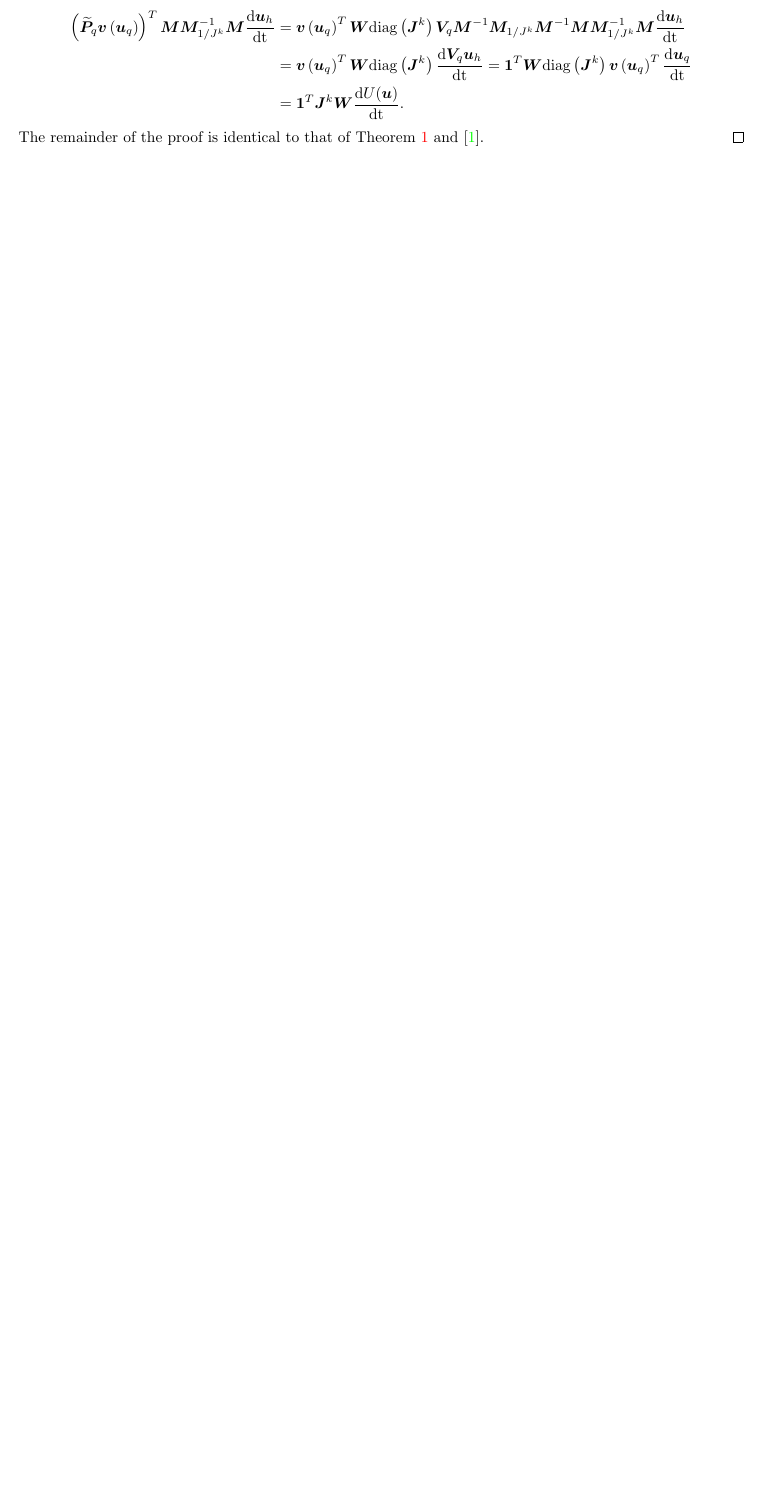
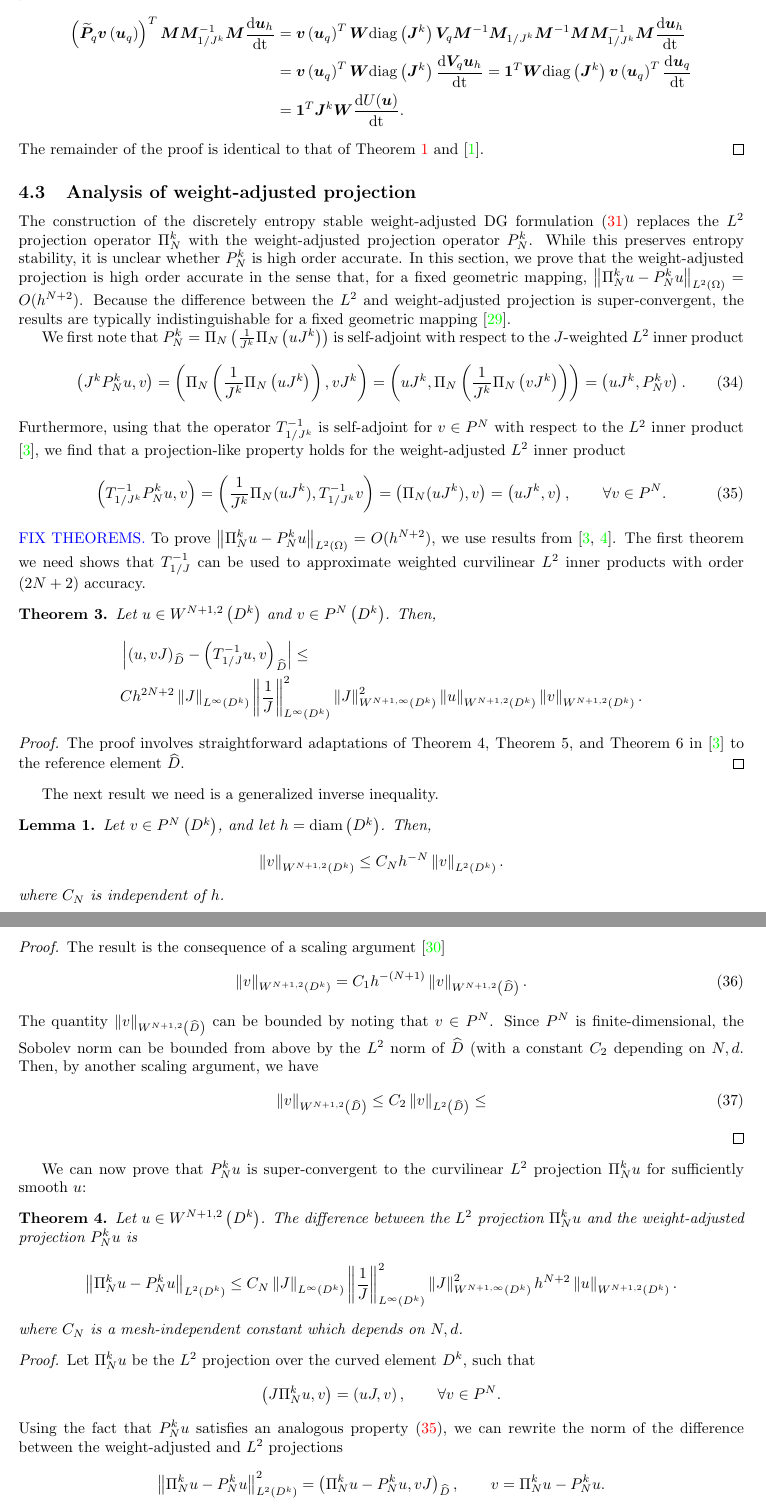
Before and after one commit to ntan15/scratch_wadge, a LaTeX paper (docs/main.tex): part of page 12 of 22 before the commit and two parts of pages 12 and 13 of 24 after it, the two joined at a grey line, cut so that both start at the same text, the shorter picture padded with empty space. Compiled offline with pdfLaTeX.

```diff
--- a/docs/main.tex
+++ b/docs/main.tex
@@ -774,84 +774,70 @@
 The remainder of the proof is identical to that of Theorem~\ref{thm:stab1} and \cite{chan2017discretely}.
 \end{proof}
 
-%\subsection{Analysis of weight-adjusted projection}
-%
-%The construction of the discretely entropy stable weight-adjusted DG formulation (\ref{eq:dgform2}) replaces the $L^2$ projection operator $\Pi_N^k$ with the weight-adjusted projection operator $P^k_N$.  While this preserves entropy stability, it is unclear whether $P^k_N$ is high order accurate.  In this section, we prove that the weight-adjusted projection is high order accurate in the sense that, for a fixed geometric mapping, $\nor{\Pi_N^k u - P_N^k  u}_{L^2\LRp{\Omega}} = O(h^{N+2})$.  Because the difference between the $L^2$ and weight-adjusted projection is super-convergent, the results are typically indistinguishable for a fixed geometric mapping \cite{chan2018multi}.
-%
-%We first note that $P_N^k  = \Pi_N\LRp{\frac{1}{J^k}\Pi_N\LRp{uJ^k}}$ is self-adjoint with respect to the $J$-weighted $L^2$ inner product
-%\begin{equation}
-%\LRp{J^k P_N^k  u, v} = \LRp{\Pi_N\LRp{\frac{1}{J^k}\Pi_N\LRp{uJ^k}}, vJ^k} = \LRp{uJ^k, \Pi_N\LRp{\frac{1}{J^k}\Pi_N\LRp{vJ^k}}} =  \LRp{uJ^k, P_N^k  v}.
-%\label{eq:PNsym}
-%\end{equation}
-%Furthermore, using that the operator $T_{1/J^k}^{-1}$ is self-adjoint for $v \in P^N$ with respect to the $L^2$ inner product \cite{chan2016weight1}, we find that a projection-like property holds for the weight-adjusted $L^2$ inner product
-%\begin{equation}
-%\LRp{T_{1/J^k}^{-1} P_N^k  u,v} = \LRp{ \frac{1}{J^k}\Pi_N(uJ^k),T_{1/J^k}^{-1}v} = \LRp{\Pi_N(u J^k),v} = \LRp{u J^k,v}, \qquad \forall v\in P^N.
-%\label{eq:PNproj}
-%\end{equation}
-%\note{FIX THEOREMS.}
-%To prove $\nor{\Pi_N^k u - P_N^k  u}_{L^2\LRp{\Omega}} = O(h^{N+2})$, we use results from \cite{chan2016weight1,chan2016weight2}.  The first theorem we need shows that $T_{1/J}^{-1}$ can be used to approximate weighted curvilinear $L^2$ inner products with order $(2N+2)$ accuracy.
-%\begin{theorem}
-%\label{thm:moment}
-%Let $u\in W^{N+1,2}\LRp{D^k}$ and $v\in P^N\LRp{D^k}$.  Then,
-%\begin{align*}
-%&\LRb{\LRp{u,vJ}_{\hat{D}} - \LRp{T^{-1}_{1/J}u,v}_{\hat{D}}} \leq \\
-%&Ch^{2N+2}\nor{J}_{L^{\infty}\LRp{D^k}}  \nor{\frac{1}{J}}_{L^{\infty}\LRp{D^k}}^2 \nor{J}^2_{W^{N+1,\infty}\LRp{D^k}}\nor{u}_{W^{N+1,2}\LRp{D^k}}\nor{v}_{W^{N+1,2}\LRp{D^k}}.
-%\end{align*}
-%\end{theorem}
-%\begin{proof}
-%The proof involves straightforward adaptations of Theorem 4, Theorem 5, and Theorem 6 in \cite{chan2016weight1} to the reference element $\hat{D}$.
-%\end{proof}
-%The next result we need is a generalized inverse inequality.
-%\begin{lemma}
-%\label{lemma:sobolev}
-%Let $v \in P^N\LRp{D^k}$, and let $h = {\rm diam}\LRp{D^k}$.  Then,
-%\[
-%\nor{v}_{W^{N+1,2}\LRp{D^k}} \leq C_{N} h^{-N} \nor{v}_{L^2\LRp{D^k}}.
-%\]
-%where $C_{N}$ is independent of $h$.
-%\end{lemma}
-%\begin{proof}
-%The result is the consequence of a scaling argument \cite{brenner2007mathematical} %and a Rayleigh quotient bound involving the largest eigenvalue of the generalized eigenvalue problem.  The scaling argument yields that
-%\begin{align}
-%\nor{v}_{W^{N+1,2}\LRp{D^k}} = C_1 h^{-(N+1)} \nor{v}_{W^{N+1,2}\LRp{\hat{D}}}.
-%\end{align}
-%The quantity $\nor{v}_{W^{N+1,2}\LRp{\hat{D}}}$ can be bounded by noting that $v\in P^N$.  Since $P^N$ is finite-dimensional, the Sobolev norm can be bounded from above by the $L^2$ norm of $\hat{D}$ (with a constant $C_{2}$ depending on $N, d$.  Then, by another scaling argument, we have
-%\begin{align}
-%\nor{v}_{W^{N+1,2}\LRp{\hat{D}}} \leq C_{2} \nor{v}_{L^2\LRp{\hat{D}}} \leq %C_{2} h \nor{v}_{L^2\LRp{D^k}}.
-%\end{align}
-%%where $\bm{M}$ is the $L^2$ mass matrix over $D^k$ and $\bm{K}_N$ is the Gram matrix corresponding to the Sobolev inner product on the reference element  $W^{N+1,2}\LRp{\hat{D}}$.  The constant $C_N$ depends on the largest generalized eigenvalue of \ref{eq:eig}, which in turn depends on the order $N$ and dimension $d$.
-%\end{proof}
-%
-%We can now prove that $P_N^k u$ is super-convergent to the curvilinear $L^2$ projection $\Pi_N^k u$ for sufficiently smooth $u$:
-%\begin{theorem}
-%Let $u \in W^{N+1,2}\LRp{D^k}$.  The difference between the $L^2$ projection $\Pi^k_Nu$ and the weight-adjusted projection $P_N^k u$ is
-%\[
-%\nor{\Pi_N^k u - P_N^k  u}_{L^2\LRp{D^k}} \leq C_N\nor{J}_{L^{\infty}\LRp{D^k}}  \nor{\frac{1}{J}}_{L^{\infty}\LRp{D^k}}^2 \nor{J}^2_{W^{N+1,\infty}\LRp{D^k}} h^{N+2}\nor{u}_{W^{N+1,2}\LRp{D^k}}.
-%\]
-%where $C_N$ is a mesh-independent constant which depends on $N, d$.
-%\label{thm:superconverge}
-%\end{theorem}
-%\begin{proof}
-%Let $\Pi_N^k u$ be the $L^2$ projection over the curved element $D^k$, such that
-%\[
-%\LRp{J\Pi_N^k u,v} = \LRp{u J,v}, \qquad \forall v\in P^N.
-%\]
-%Using the fact that $P_N^k  u$ satisfies an analogous property (\ref{eq:PNproj}),  we can rewrite the norm of the difference between the weight-adjusted and $L^2$ projections
-%\[
-%\nor{\Pi_N^k  u - P_N^k  u}_{L^2\LRp{D^k}}^2 = \LRp{\Pi_N^k  u - P_N^k  u,vJ}_{\hat{D}}, \qquad v = \Pi_N^k  u - P_N^k  u.
-%\]
-%Because $v \in P^N\LRp{D^k}$, we can also evaluate the squared error as
-%\begin{align*}
-%\nor{\Pi_N^k  u - P_N^k  u}_{L^2\LRp{D^k}}^2 &= \LRb{\LRp{\Pi_N^k u,vJ}_{\hat{D}} - \LRp{P_N^k  u,vJ}_{\hat{D}}}\\
-%& = \LRb{\LRp{u,vJ}_{\hat{D}} - \LRp{P_N^k  u,vJ}_{\hat{D}}} = \LRb{\LRp{T_{1/J}^{-1}P_N^k  u,v}_{\hat{D}} - \LRp{JP_N^k  u,v}_{\hat{D}}}.
-%\end{align*}
-%Applying Theorem~\ref{thm:moment} and then Lemma~\ref{lemma:sobolev} yields
-%\begin{align*}
-%\nor{\Pi_N^k u - P_N^k  u}_{L^2\LRp{D^k}}^2 &\leq Ch^{2N+2} \nor{J}_{L^{\infty}\LRp{D^k}}  \nor{\frac{1}{J}}_{L^{\infty}\LRp{D^k}}^2 \nor{J}^2_{W^{N+1,\infty}\LRp{D^k}}\nor{u}_{W^{N+1,2}\LRp{D^k}}
-%\nor{v}_{W^{N+1,2}\LRp{\hat{D}}} \\
-%&\leq Ch^{N+2} \nor{J}_{L^{\infty}\LRp{D^k}}  \nor{\frac{1}{J}}_{L^{\infty}\LRp{D^k}}^2 \nor{J}^2_{W^{N+1,\infty}\LRp{D^k}}\nor{u}_{W^{N+1,2}\LRp{D^k}}\nor{v}_{L^2\LRp{D^k}}.
-%\end{align*}
-%%where $C_J = $.
-%Dividing through by $\nor{v}_{L^2\LRp{D^k}} = \nor{\Pi^k_N u - P_N^k  u}_{L^2\LRp{D^k}}$ gives the desired result.  % $C_J = \nor{J}_{L^{\infty}} \nor{\frac{1}{J}}^2_{L^\infty} \nor{J}^2_{W^{N+1,\infty}\LRp{\hat{D}}}$.
-%\end{proof}
-%We note that, while Theorem~\ref{thm:superconverge} requires sufficient smoothness of $u$, numerical experiments in Section~\ref{sec:num} demonstrate that even for discontinuous functions, the $L^2$ and weight-adjusted projections are indistinguishable from each other on a curved element.
+\subsection{Analysis of weight-adjusted projection}
+
+The construction of the discretely entropy stable weight-adjusted DG formulation (\ref{eq:dgform2}) replaces the $L^2$ projection operator $\Pi_N^k$ with the weight-adjusted projection operator $P^k_N$.  While this preserves entropy stability, it is unclear whether $P^k_N$ is high order accurate.  In this section, we prove that the weight-adjusted projection is high order accurate in the sense that, for a fixed geometric mapping, $\nor{\Pi_N^k u - P_N^k  u}_{L^2\LRp{\Omega}} = O(h^{N+2})$.  Because the difference between the $L^2$ and weight-adjusted projection is super-convergent, the results are typically indistinguishable for a fixed geometric mapping \cite{chan2018multi}.
+
+We first note that $P_N^k  = \Pi_N\LRp{\frac{1}{J^k}\Pi_N\LRp{uJ^k}}$ is self-adjoint with respect to the $J$-weighted $L^2$ inner product
+\begin{equation}
+\LRp{J^k P_N^k  u, v} = \LRp{\Pi_N\LRp{\frac{1}{J^k}\Pi_N\LRp{uJ^k}}, vJ^k} = \LRp{uJ^k, \Pi_N\LRp{\frac{1}{J^k}\Pi_N\LRp{vJ^k}}} =  \LRp{uJ^k, P_N^k  v}.
+\label{eq:PNsym}
+\end{equation}
+Furthermore, using that the operator $T_{1/J^k}^{-1}$ is self-adjoint for $v \in P^N$ with respect to the $L^2$ inner product \cite{chan2016weight1}, we find that a projection-like property holds for the weight-adjusted $L^2$ inner product
+\begin{equation}
+\LRp{T_{1/J^k}^{-1} P_N^k  u,v} = \LRp{ \frac{1}{J^k}\Pi_N(uJ^k),T_{1/J^k}^{-1}v} = \LRp{\Pi_N(u J^k),v} = \LRp{u J^k,v}, \qquad \forall v\in P^N.
+\label{eq:PNproj}
+\end{equation}
+\note{FIX THEOREMS.}
+To prove $\nor{\Pi_N^k u - P_N^k  u}_{L^2\LRp{\Omega}} = O(h^{N+2})$, we use results from \cite{chan2016weight1,chan2016weight2}.  The first theorem we need shows that $T_{1/J}^{-1}$ can be used to approximate weighted curvilinear $L^2$ inner products with order $(2N+2)$ accuracy.
+\begin{theorem}
+\label{thm:moment}
+Let $u\in W^{N+1,2}\LRp{D^k}$ and $v\in P^N\LRp{D^k}$.  Then,
+\begin{align*}
+&\LRb{\LRp{u,vJ}_{\hat{D}} - \LRp{T^{-1}_{1/J}u,v}_{\hat{D}}} \leq \\
+&Ch^{2N+2}\nor{J}_{L^{\infty}\LRp{D^k}}  \nor{\frac{1}{J}}_{L^{\infty}\LRp{D^k}}^2 \nor{J}^2_{W^{N+1,\infty}\LRp{D^k}}\nor{u}_{W^{N+1,2}\LRp{D^k}}\nor{v}_{W^{N+1,2}\LRp{D^k}}.
+\end{align*}
+\end{theorem}
+\begin{proof}
+The proof involves straightforward adaptations of Theorem 4, Theorem 5, and Theorem 6 in \cite{chan2016weight1} to the reference element $\hat{D}$.
+\end{proof}
+The next result we need is a generalized inverse inequality.
+\begin{lemma}
+\label{lemma:sobolev}
+Let $v \in P^N\LRp{D^k}$, and let $h = {\rm diam}\LRp{D^k}$.  Then,
+\[
+\nor{v}_{W^{N+1,2}\LRp{D^k}} \leq C_{N} h^{-N} \nor{v}_{L^2\LRp{D^k}}.
+\]
+where $C_{N}$ is independent of $h$.
+\end{lemma}
+\begin{proof}
+The result is the consequence of a scaling argument \cite{brenner2007mathematical} %and a Rayleigh quotient bound involving the largest eigenvalue of the generalized eigenvalue problem.  The scaling argument yields that
+\begin{align}
+\nor{v}_{W^{N+1,2}\LRp{D^k}} = C_1 h^{-(N+1)} \nor{v}_{W^{N+1,2}\LRp{\hat{D}}}.
+\end{align}
+The quantity $\nor{v}_{W^{N+1,2}\LRp{\hat{D}}}$ can be bounded by noting that $v\in P^N$.  Since $P^N$ is finite-dimensional, the Sobolev norm can be bounded from above by the $L^2$ norm of $\hat{D}$ (with a constant $C_{2}$ depending on $N, d$.  Then, by another scaling argument, we have
+\begin{align}
+\nor{v}_{W^{N+1,2}\LRp{\hat{D}}} \leq C_{2} \nor{v}_{L^2\LRp{\hat{D}}} \leq %C_{2} h \nor{v}_{L^2\LRp{D^k}}.
+\end{align}
+%where $\bm{M}$ is the $L^2$ mass matrix over $D^k$ and $\bm{K}_N$ is the Gram matrix corresponding to the Sobolev inner product on the reference element  $W^{N+1,2}\LRp{\hat{D}}$.  The constant $C_N$ depends on the largest generalized eigenvalue of \ref{eq:eig}, which in turn depends on the order $N$ and dimension $d$.
+\end{proof}
+
+We can now prove that $P_N^k u$ is super-convergent to the curvilinear $L^2$ projection $\Pi_N^k u$ for sufficiently smooth $u$:
+\begin{theorem}
+Let $u \in W^{N+1,2}\LRp{D^k}$.  The difference between the $L^2$ projection $\Pi^k_Nu$ and the weight-adjusted projection $P_N^k u$ is
+\[
+\nor{\Pi_N^k u - P_N^k  u}_{L^2\LRp{D^k}} \leq C_N\nor{J}_{L^{\infty}\LRp{D^k}}  \nor{\frac{1}{J}}_{L^{\infty}\LRp{D^k}}^2 \nor{J}^2_{W^{N+1,\infty}\LRp{D^k}} h^{N+2}\nor{u}_{W^{N+1,2}\LRp{D^k}}.
+\]
+where $C_N$ is a mesh-independent constant which depends on $N, d$.
+\label{thm:superconverge}
+\end{theorem}
+\begin{proof}
+Let $\Pi_N^k u$ be the $L^2$ projection over the curved element $D^k$, such that
+\[
+\LRp{J\Pi_N^k u,v} = \LRp{u J,v}, \qquad \forall v\in P^N.
+\]
+Using the fact that $P_N^k  u$ satisfies an analogous property (\ref{eq:PNproj}),  we can rewrite the norm of the difference between the weight-adjusted and $L^2$ projections
+\[
+\nor{\Pi_N^k  u - P_N^k  u}_{L^2\LRp{D^k}}^2 = \LRp{\Pi_N^k  u - P_N^k  u,vJ}_{\hat{D}}, \qquad v = \Pi_N^k  u - P_N^k  u.
+\]
+Because $v \in P^N\LRp{D^k}$, we can also evaluate the squared error as
```
Also changed, not shown: prefs/euler_default.lua (+2 -2 lines), docs/main.pdf, docs/main.tex (25 more changed lines), 3 other files.
